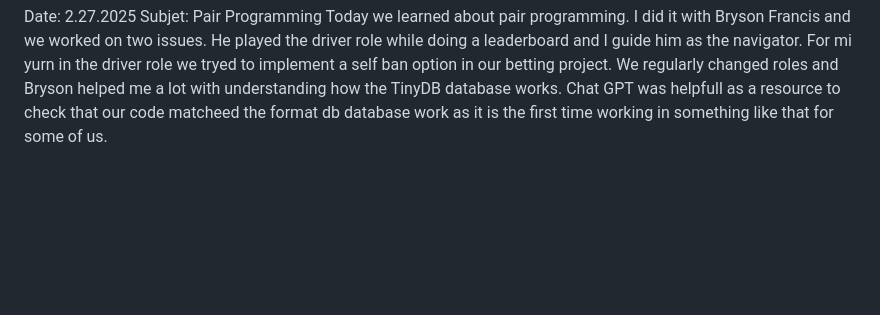
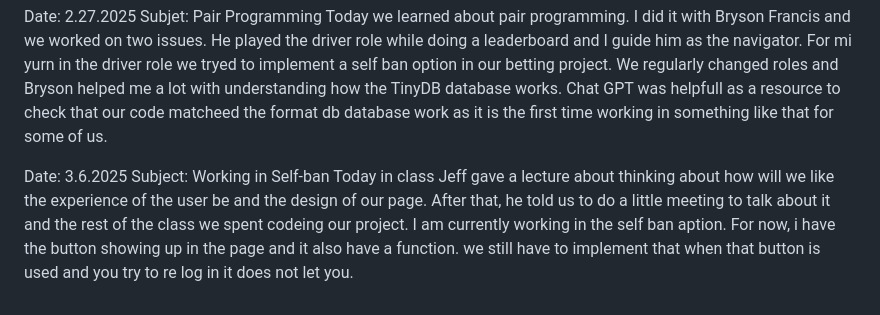
Before and after one commit to d00503091/cs-2450-SoftwareEngineering, a Markdown page: journal.md, the part around the change. GitHub-like rendering; blank space fills up the shorter version.

```diff
--- a/journal.md
+++ b/journal.md
@@ -32,3 +32,7 @@ Today I got a call from Spain, where I am from, that I could not miss right befo
 
 Date: 2.27.2025 Subjet: Pair Programming
 Today we learned about pair programming. I did it with Bryson Francis and we worked on two issues. He played the driver role while doing a leaderboard and I guide him as the navigator. For mi yurn in the driver role we tryed to implement a self ban option in our betting project. We regularly changed roles and Bryson helped me a lot with understanding how the TinyDB database works. Chat GPT was helpfull as a resource to check that our code matcheed the format db database work as it is the first time working in something like that for some of us.
+
+Date: 3.6.2025 Subject: Working in Self-ban
+Today in class Jeff gave a lecture about thinking about how will we like the experience of the user be and the design of our page.
+After that, he told us to do a little meeting to talk about it and the rest of the class we spent codeing our project. I am currently working in the self ban aption. For now, i have the button showing up in the page and it also have a function. we still have to implement that when that button is used and you try to re log in it does not let you.
```
